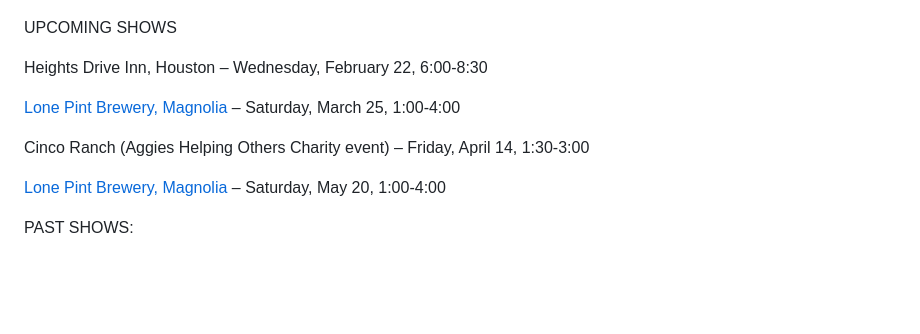
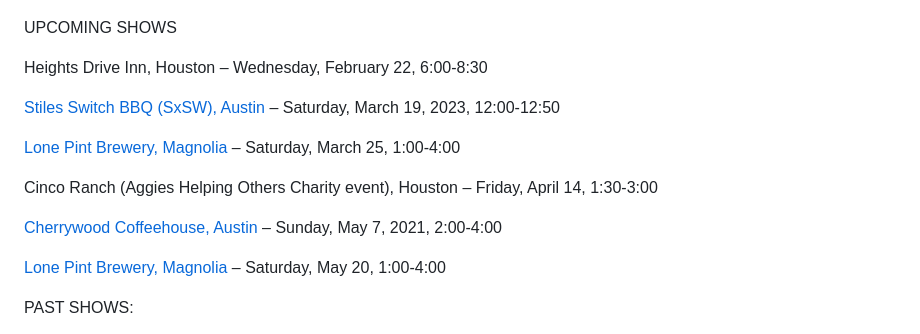
Before and after one commit to rosshudgins/krajicek, a Markdown page: _posts/content/live-shows.md, the part around the change. Drawn GitHub-style; blank space fills up the shorter version.

Commit message:
Update Content “live-shows”

```diff
--- a/_posts/content/live-shows.md
+++ b/_posts/content/live-shows.md
@@ -11,9 +11,13 @@ UPCOMING SHOWS
 
 H﻿eights Drive Inn, Houston – Wednesday, February 22, 6:00-8:30
 
+[Stiles Switch BBQ (SxSW), Austin](https://lonepint.com/) – Saturday, March 19, 2023, 12:00-12:50
+
 [Lone Pint Brewery, Magnolia](https://lonepint.com/) – Saturday, March 25, 1:00-4:00
 
-Cinco Ranch (Aggies Helping Others Charity event) – Friday, April 14, 1:30-3:00
+Cinco Ranch (Aggies Helping Others Charity event), Houston – Friday, April 14, 1:30-3:00
+
+[Cherrywood Coffeehouse, Austin](https://cherrywoodcoffeehouse.com/) – Sunday, May 7, 2021, 2:00-4:00
 
 [Lone Pint Brewery, Magnolia](https://lonepint.com/) – Saturday, May 20, 1:00-4:00
 
```
